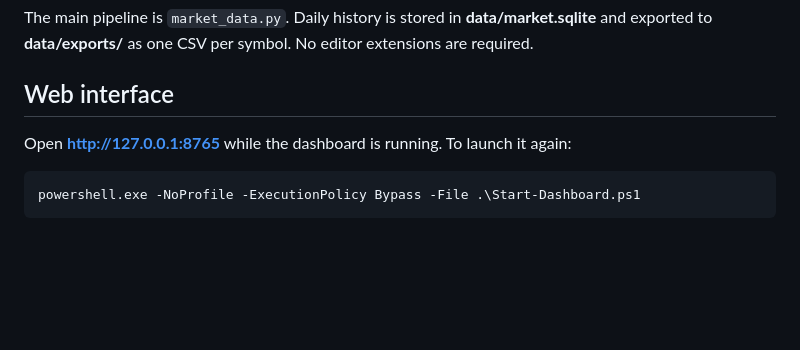
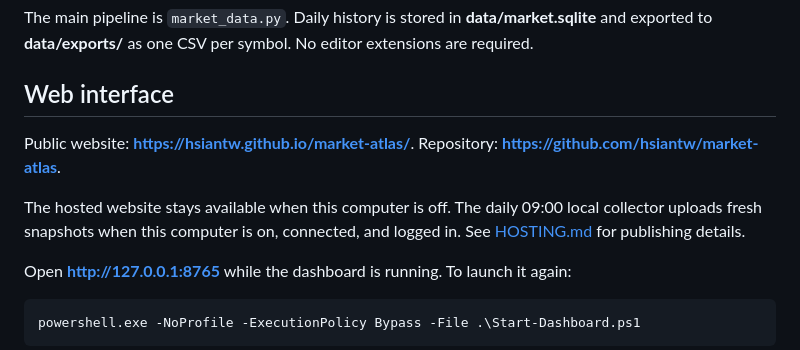
Before and after one commit to hsiantw/market-atlas, a Markdown page: README.md, the part around the change. Rendered like a GitHub page; blank space fills up the shorter version.

Commit message:
Document hosted dashboard and update schedule

```diff
--- a/README.md
+++ b/README.md
@@ -3,6 +3,10 @@
 The main pipeline is `market_data.py`. Daily history is stored in **data/market.sqlite** and exported to **data/exports/** as one CSV per symbol. No editor extensions are required.
 
 ## Web interface
+
+Public website: **https://hsiantw.github.io/market-atlas/**. Repository: **https://github.com/hsiantw/market-atlas**.
+
+The hosted website stays available when this computer is off. The daily 09:00 local collector uploads fresh snapshots when this computer is on, connected, and logged in. See [HOSTING.md](HOSTING.md) for publishing details.
 
 Open **http://127.0.0.1:8765** while the dashboard is running. To launch it again:
 
```
